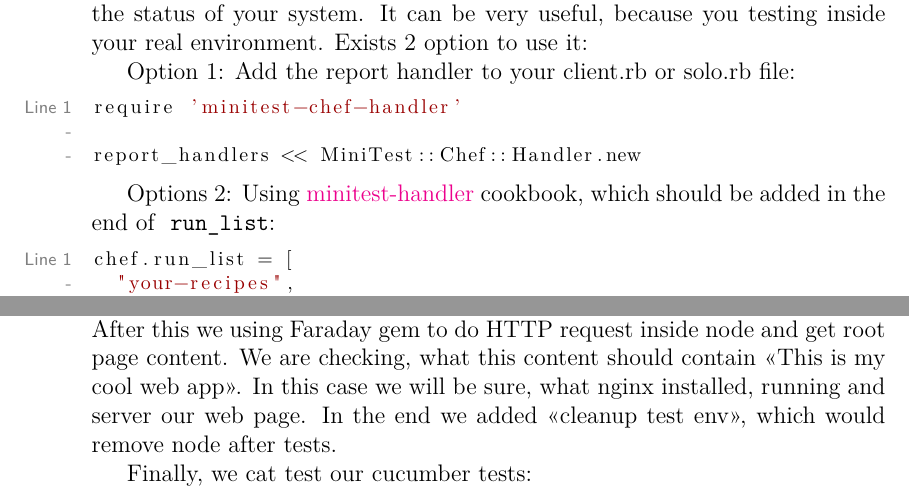
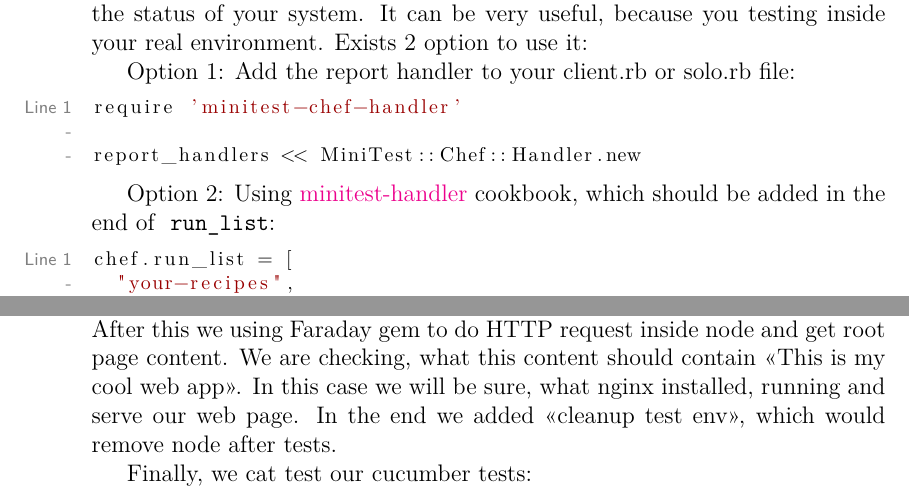
Before and after one commit to le0pard/chef_book, a LaTeX book (chef.tex, which reads testing_cookbooks/cucumber.tex, testing_cookbooks/minitest.tex): two parts of pages 130 and 134 of 143, joined at a grey line, cut so that both start at the same text. Compiled offline with pdfLaTeX.

Commit message:
fix typos

```diff
--- a/testing_cookbooks/cucumber.tex
+++ b/testing_cookbooks/cucumber.tex
@@ -137,7 +137,7 @@ Then(/^cleanup test env$/) do
 end
 \end{lstlisting}
 
-Leibniz gem read infrastructure configuration from our specs inside <<Background>> and use Test Kitchen to create it. Next, in <<I have run Chef>> we cleanup old and create new node, install chef client and run it inside node. After this we using Faraday gem to do HTTP request inside node and get root page content. We are checking, what this content should contain <<This is my cool web app>>. In this case we will be sure, what nginx installed, running and server our web page. In the end we added <<cleanup test env>>, which would remove node after tests.
+Leibniz gem read infrastructure configuration from our specs inside <<Background>> and use Test Kitchen to create it. Next, in <<I have run Chef>> we cleanup old and create new node, install chef client and run it inside node. After this we using Faraday gem to do HTTP request inside node and get root page content. We are checking, what this content should contain <<This is my cool web app>>. In this case we will be sure, what nginx installed, running and serve our web page. In the end we added <<cleanup test env>>, which would remove node after tests.
 
 Finally, we cat test our cucumber tests:
 
--- a/testing_cookbooks/minitest.tex
+++ b/testing_cookbooks/minitest.tex
@@ -81,7 +81,7 @@ require 'minitest-chef-handler'
 report_handlers << MiniTest::Chef::Handler.new
 \end{lstlisting}
 
-Options 2: Using \href{https://github.com/btm/minitest-handler-cookbook}{minitest-handler} cookbook, which should be added in the end of \inline!run_list!:
+Option 2: Using \href{https://github.com/btm/minitest-handler-cookbook}{minitest-handler} cookbook, which should be added in the end of \inline!run_list!:
 
 \begin{lstlisting}[label=lst:testing-minitest4]
 chef.run_list = [
```
Also changed, not shown: testing_cookbooks/chef-zero.tex (+1 -1 lines).
